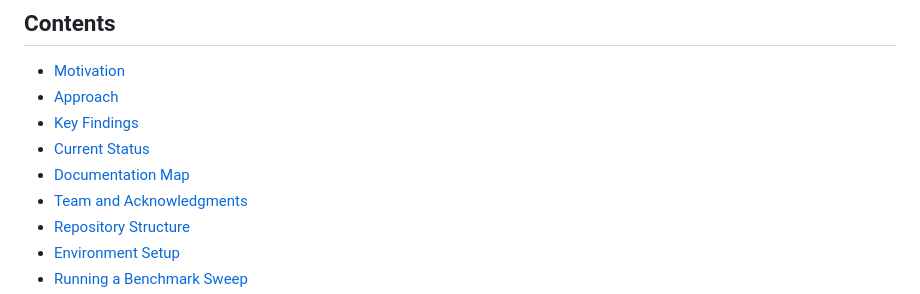
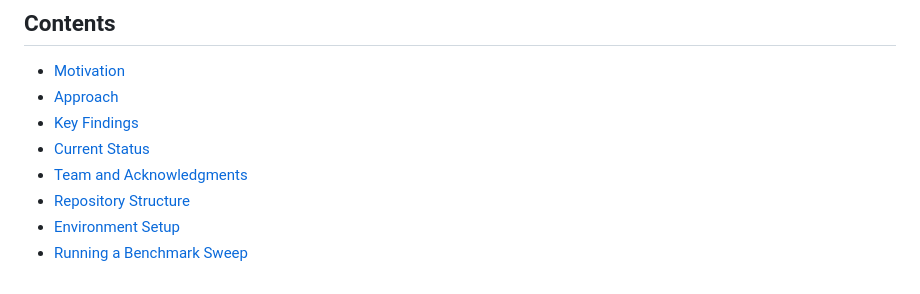
Before and after one commit to HallowsYves/NSF-REU-TAIRO, a Markdown page: README.md, the part around the change. Drawn GitHub-style.

Commit message:
small README.md change

```diff
--- a/README.md
+++ b/README.md
@@ -15,7 +15,6 @@ to decide when and how a robot should recover.
 - [Approach](#approach)
 - [Key Findings](#key-findings)
 - [Current Status](#current-status)
-- [Documentation Map](#documentation-map)
 - [Team and Acknowledgments](#team-and-acknowledgments)
 - [Repository Structure](#repository-structure)
 - [Environment Setup](#environment-setup)
```
